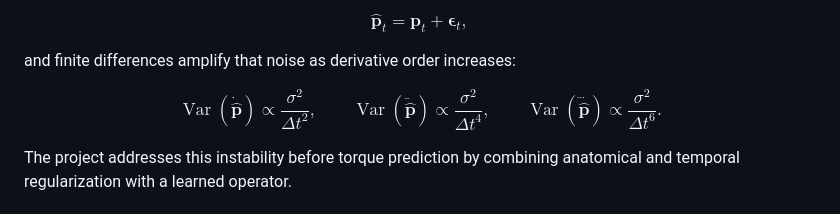
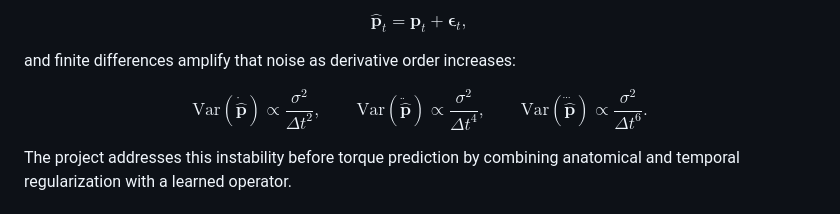
Before and after one commit to Arxivory/Mobiome, a Markdown page: README.md, the part around the change. GitHub-like rendering.

Commit message:
refactor: corrected some formatting

```diff
--- a/README.md
+++ b/README.md
@@ -28,7 +28,7 @@ $$\hat{\mathbf{p}}_t = \mathbf{p}_t + \boldsymbol{\epsilon}_t,$$
 
 and finite differences amplify that noise as derivative order increases:
 
-$$\operatorname{Var}(\dot{\hat{\mathbf{p}}}) \propto \frac{\sigma^2}{\Delta t^2},\qquad\operatorname{Var}(\ddot{\hat{\mathbf{p}}}) \propto \frac{\sigma^2}{\Delta t^4},\qquad\operatorname{Var}(\dddot{\hat{\mathbf{p}}})\propto\frac{\sigma^2}{\Delta t^6}.$$
+$$\mathrm{Var}(\dot{\hat{\mathbf{p}}}) \propto \frac{\sigma^2}{\Delta t^2},\qquad\mathrm{Var}(\ddot{\hat{\mathbf{p}}}) \propto \frac{\sigma^2}{\Delta t^4},\qquad\mathrm{Var}(\dddot{\hat{\mathbf{p}}})\propto\frac{\sigma^2}{\Delta t^6}.$$
 
 The project addresses this instability before torque prediction by combining anatomical and temporal regularization with a learned operator.
 
```
